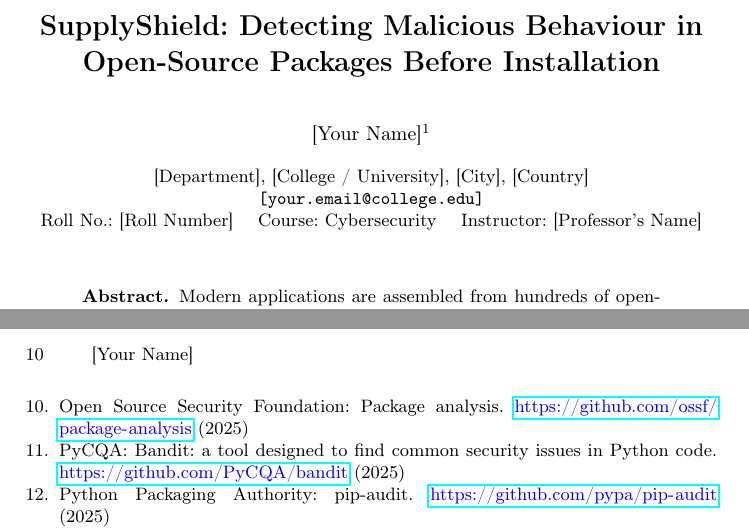
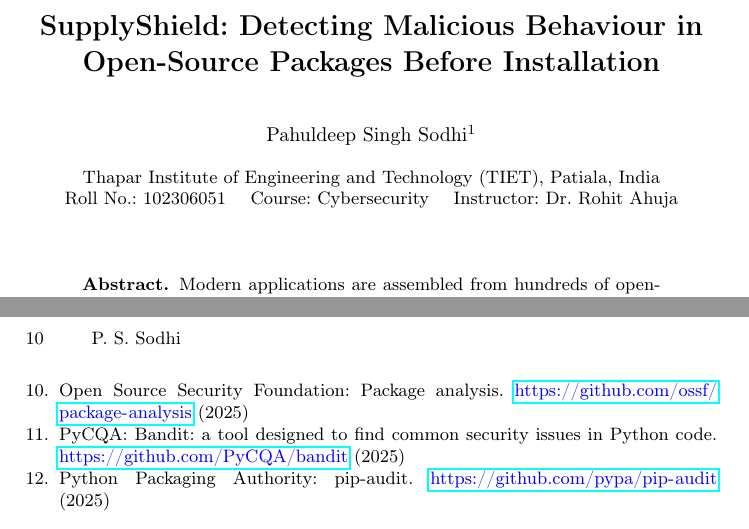
Before and after one commit to PahuldeepSinghSodhi/supplyshield, a LaTeX paper (paper/main.tex): two parts of pages 1 and 10 of 10, joined at a grey line, cut so that both start at the same text. Compiled offline with pdfLaTeX.

Commit message:
Add author details to article, README and licence
Co-Authored-By: Claude Opus 5.5 <noreply@anthropic.com>

```diff
--- a/paper/main.tex
+++ b/paper/main.tex
@@ -19,11 +19,10 @@
 \title{SupplyShield: Detecting Malicious Behaviour in Open-Source Packages Before Installation}
 \titlerunning{SupplyShield}
 
-\author{[Your Name]\inst{1}}
-\authorrunning{[Your Name]}
-\institute{[Department], [College / University], [City], [Country]\\
-\email{[your.email@college.edu]}\\
-Roll No.: [Roll Number] \quad Course: Cybersecurity \quad Instructor: [Professor's Name]}
+\author{Pahuldeep Singh Sodhi\inst{1}}
+\authorrunning{P. S. Sodhi}
+\institute{Thapar Institute of Engineering and Technology (TIET), Patiala, India\\
+Roll No.: 102306051 \quad Course: Cybersecurity \quad Instructor: Dr.\ Rohit Ahuja}
 
 \maketitle
 
```
Also changed, not shown: README.md, paper/main.tex (2 more changed lines), 1 other file.
